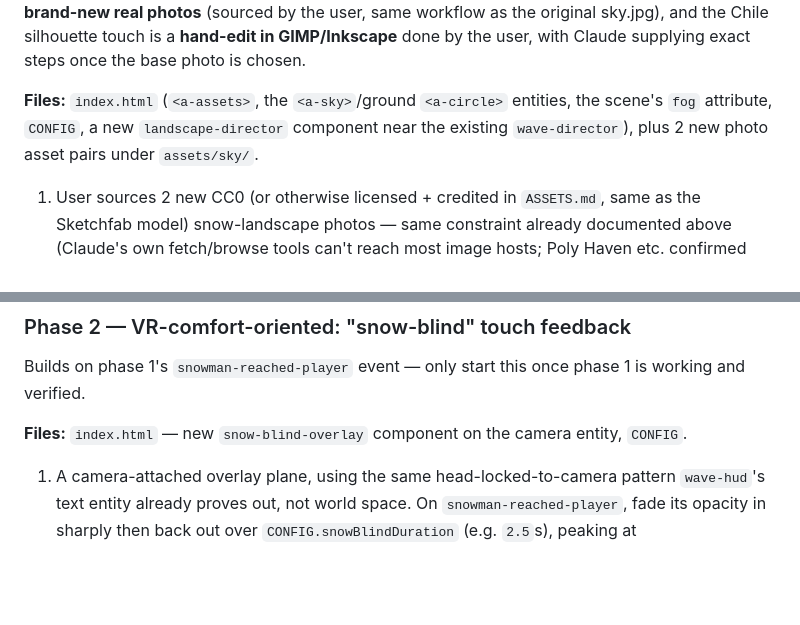
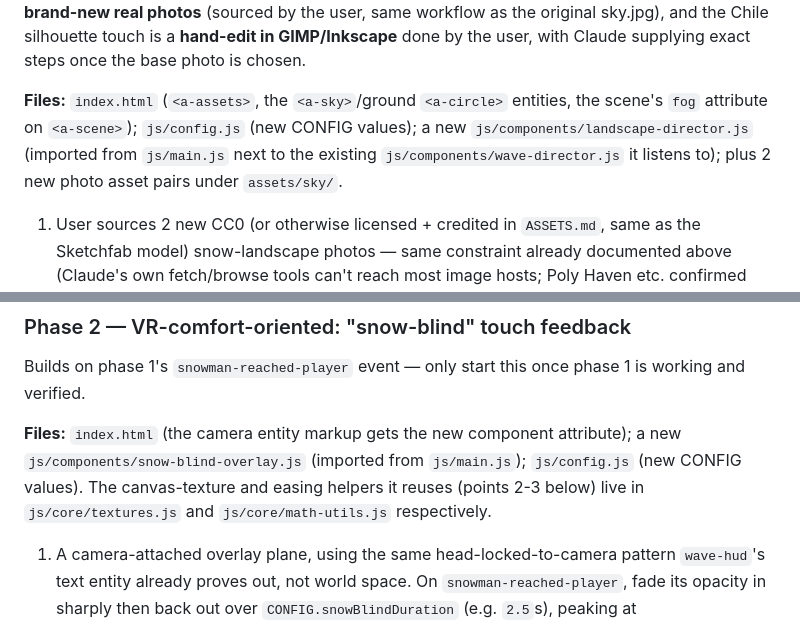
Before and after one commit to vincentlc/hello-quest-dev, a Markdown page: PROGRESS.md, 2 parts joined by grey strips. Drawn GitHub-style; folded sections open; blank space fills up the shorter version.

```diff
--- a/PROGRESS.md
+++ b/PROGRESS.md
@@ -1403,9 +1412,10 @@ GIMP/Inkscape** done by the user, with Claude supplying exact steps once
 the base photo is chosen.
 
 **Files:** `index.html` (`<a-assets>`, the `<a-sky>`/ground `<a-circle>`
-entities, the scene's `fog` attribute, `CONFIG`, a new `landscape-director`
-component near the existing `wave-director`), plus 2 new photo asset pairs
-under `assets/sky/`.
+entities, the scene's `fog` attribute on `<a-scene>`); `js/config.js` (new
+CONFIG values); a new `js/components/landscape-director.js` (imported
+from `js/main.js` next to the existing `js/components/wave-director.js`
+it listens to); plus 2 new photo asset pairs under `assets/sky/`.
 
 1. User sources 2 new CC0 (or otherwise licensed + credited in
    `ASSETS.md`, same as the Sketchfab model) snow-landscape photos — same
@@ -1546,8 +1561,11 @@ reaches melee range still awards the normal kill bonus and costs no life.
 Builds on phase 1's `snowman-reached-player` event — only start this once
 phase 1 is working and verified.
 
-**Files:** `index.html` — new `snow-blind-overlay` component on the camera
-entity, `CONFIG`.
+**Files:** `index.html` (the camera entity markup gets the new component
+attribute); a new `js/components/snow-blind-overlay.js` (imported from
+`js/main.js`); `js/config.js` (new CONFIG values). The canvas-texture and
+easing helpers it reuses (points 2-3 below) live in `js/core/textures.js`
+and `js/core/math-utils.js` respectively.
 
 1. A camera-attached overlay plane, using the same head-locked-to-camera
    pattern `wave-hud`'s text entity already proves out, not world space.
```
Also changed, not shown: other parts of PROGRESS.md (+24 -10 lines).
